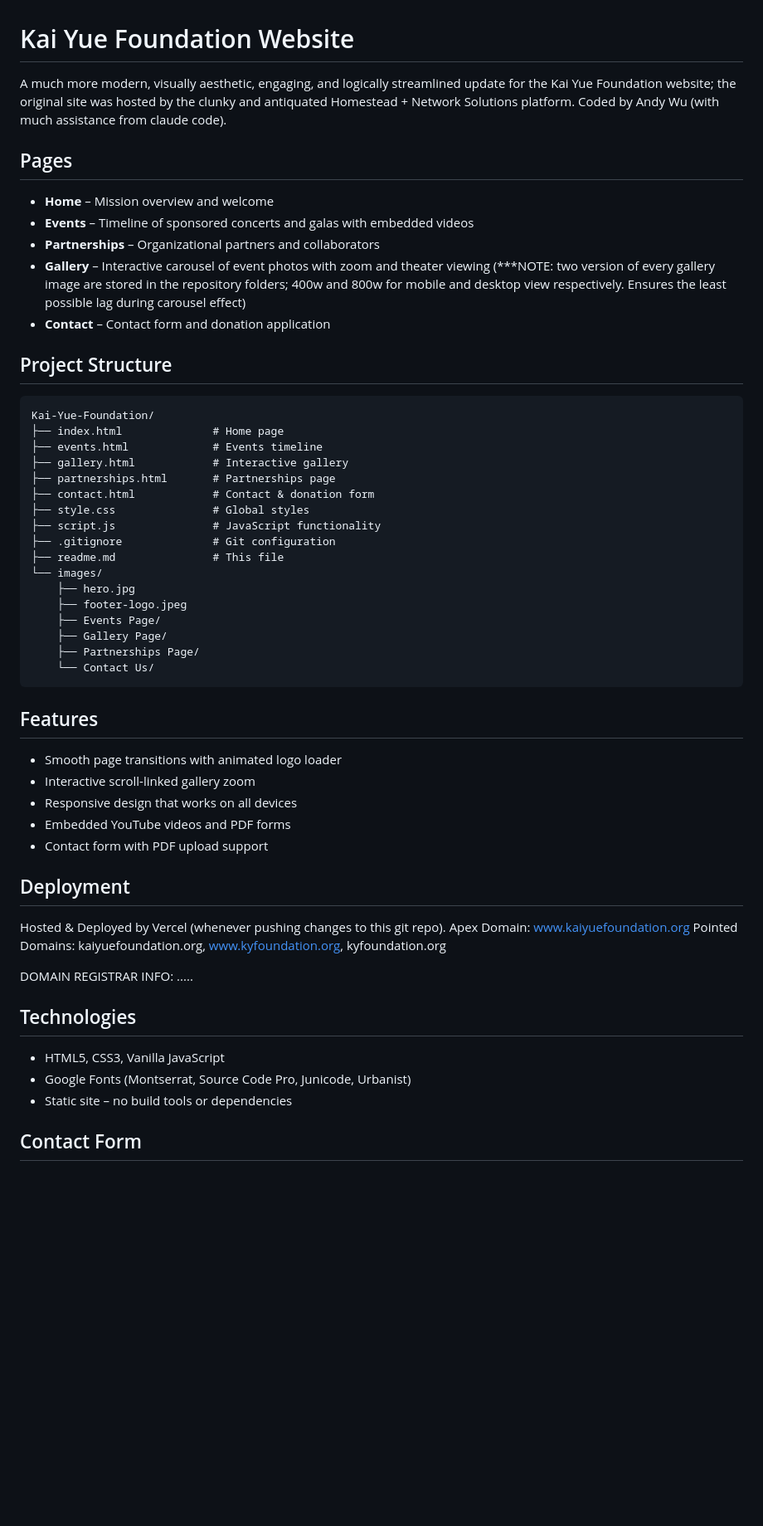
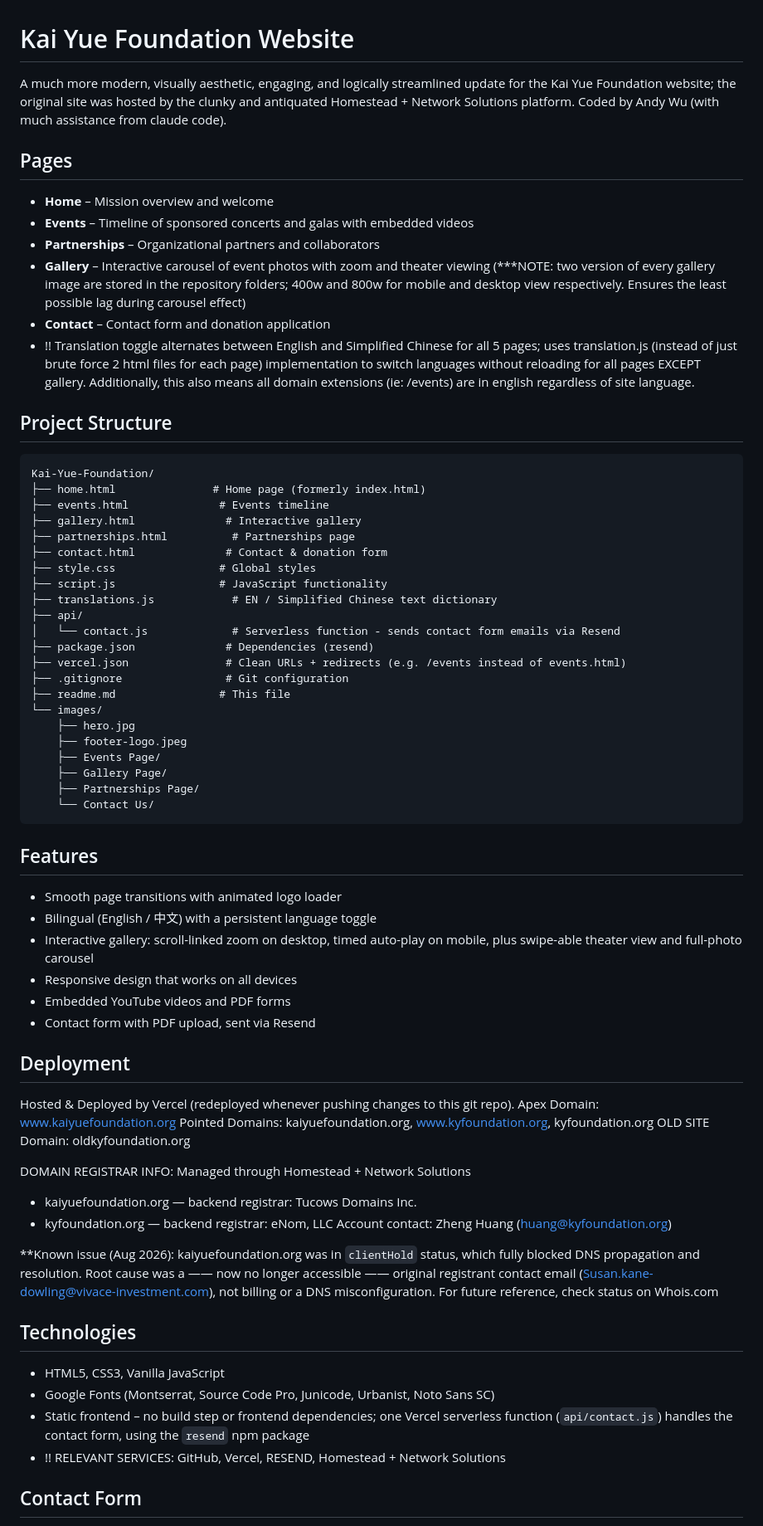
Before and after one commit to sierrawu-1104/Kai-Yue-Foundation, a Markdown page: readme.md, the part around one of its changes. Shown at 83% size. Rendered like a GitHub page; blank space fills up the shorter version.

````diff
--- a/readme.md
+++ b/readme.md
@@ -1,7 +1,6 @@
 # Kai Yue Foundation Website
 
-A much more modern, visually aesthetic, engaging, and logically streamlined update for the Kai Yue Foundation website; the original site was hosted by the clunky and antiquated Homestead + Network Solutions platform.
-Coded by Andy Wu (with much assistance from claude code).
+A much more modern, visually aesthetic, engaging, and logically streamlined update for the Kai Yue Foundation website; the original site was hosted by the clunky and antiquated Homestead + Network Solutions platform. Coded by Andy Wu (with much assistance from claude code).
 
 ## Pages
 
@@ -10,20 +9,26 @@ Coded by Andy Wu (with much assistance from claude code).
 - **Partnerships** – Organizational partners and collaborators
 - **Gallery** – Interactive carousel of event photos with zoom and theater viewing (***NOTE: two version of every gallery image are stored in the repository folders; 400w and 800w for mobile and desktop view respectively. Ensures the least possible lag during carousel effect)
 - **Contact** – Contact form and donation application
+- !! Translation toggle alternates between English and Simplified Chinese for all 5 pages; uses translation.js (instead of just brute force 2 html files for each page) implementation to switch languages without reloading for all pages EXCEPT gallery. Additionally, this also means all domain extensions (ie: /events) are in english regardless of site language.
 
 ## Project Structure
 
 ```
 Kai-Yue-Foundation/
-├── index.html              # Home page
-├── events.html             # Events timeline
-├── gallery.html            # Interactive gallery
-├── partnerships.html       # Partnerships page
-├── contact.html            # Contact & donation form
-├── style.css               # Global styles
-├── script.js               # JavaScript functionality
-├── .gitignore              # Git configuration
-├── readme.md               # This file
+├── home.html               # Home page (formerly index.html)
+├── events.html              # Events timeline
+├── gallery.html              # Interactive gallery
+├── partnerships.html          # Partnerships page
+├── contact.html              # Contact & donation form
+├── style.css                # Global styles
+├── script.js                # JavaScript functionality
+├── translations.js            # EN / Simplified Chinese text dictionary
+├── api/
+│   └── contact.js             # Serverless function - sends contact form emails via Resend
+├── package.json              # Dependencies (resend)
+├── vercel.json               # Clean URLs + redirects (e.g. /events instead of events.html)
+├── .gitignore                # Git configuration
+├── readme.md                # This file
 └── images/
     ├── hero.jpg
     ├── footer-logo.jpeg
@@ -36,24 +41,33 @@ Kai-Yue-Foundation/
 ## Features
 
 - Smooth page transitions with animated logo loader
-- Interactive scroll-linked gallery zoom
+- Bilingual (English / 中文) with a persistent language toggle
+- Interactive gallery: scroll-linked zoom on desktop, timed auto-play on mobile, plus swipe-able theater view and full-photo carousel
 - Responsive design that works on all devices
 - Embedded YouTube videos and PDF forms
-- Contact form with PDF upload support
+- Contact form with PDF upload, sent via Resend
 
 ## Deployment
 
-Hosted & Deployed by Vercel (whenever pushing changes to this git repo).
+Hosted & Deployed by Vercel (redeployed whenever pushing changes to this git repo).
 Apex Domain: www.kaiyuefoundation.org
 Pointed Domains: kaiyuefoundation.org, www.kyfoundation.org, kyfoundation.org
+OLD SITE Domain: oldkyfoundation.org
 
-DOMAIN REGISTRAR INFO: .....
+DOMAIN REGISTRAR INFO:
+Managed through Homestead + Network Solutions
+- kaiyuefoundation.org — backend registrar: Tucows Domains Inc.
+- kyfoundation.org — backend registrar: eNom, LLC
+Account contact: Zheng Huang (huang@kyfoundation.org)
+
+**Known issue (Aug 2026): kaiyuefoundation.org was in `clientHold` status, which fully blocked DNS propagation and resolution. Root cause was a —— now no longer accessible —— original registrant contact email (Susan.kane-dowling@vivace-investment.com), not billing or a DNS misconfiguration. For future reference, check status on Whois.com
 
 ## Technologies
 
 - HTML5, CSS3, Vanilla JavaScript
-- Google Fonts (Montserrat, Source Code Pro, Junicode, Urbanist)
-- Static site – no build tools or dependencies
+- Google Fonts (Montserrat, Source Code Pro, Junicode, Urbanist, Noto Sans SC)
+- Static frontend – no build step or frontend dependencies; one Vercel serverless function (`api/contact.js`) handles the contact form, using the `resend` npm package
+- !! RELEVANT SERVICES: GitHub, Vercel, RESEND, Homestead + Network Solutions
 
 ## Contact Form
 
````
Also changed, not shown: other parts of readme.md (+15 -6 lines), notes.md (+8 -3 lines).
